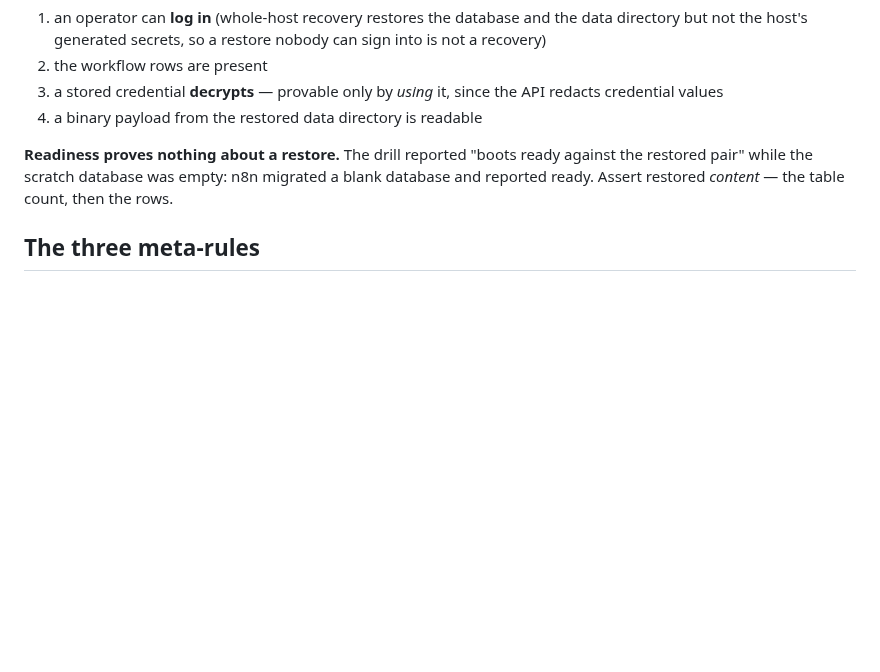
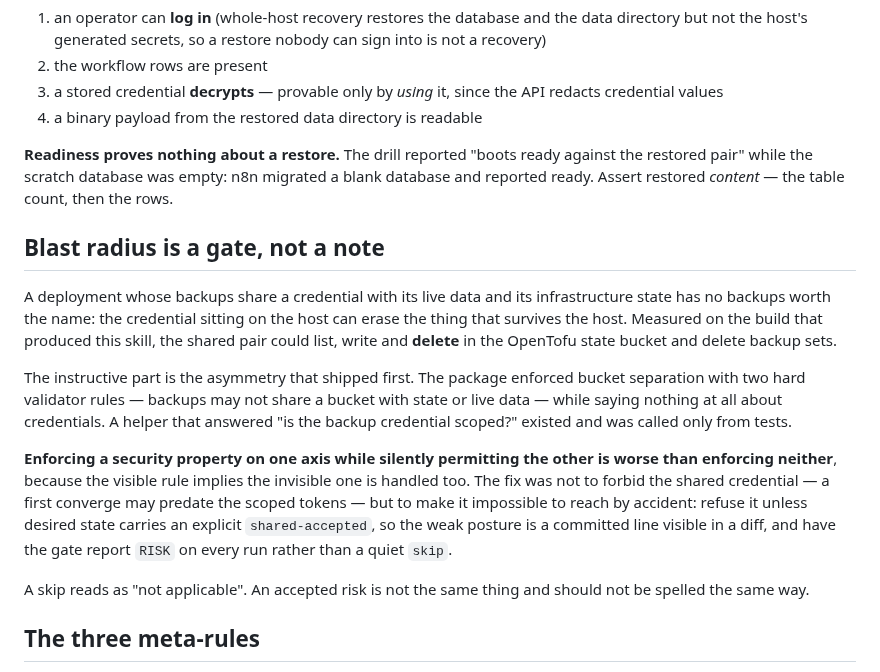
Before and after one commit to getcolors/skills, a Markdown page: n8n-single-node/references/acceptance.md, the part around the change. GitHub-like rendering; blank space fills up the shorter version.

Commit message:
n8n-single-node: blast radius is a gate, not a note
Adds the finding that came out of reviewing the package's own credential
handling after the build: it enforced bucket separation with two hard rules
while silently permitting one R2 credential to reach OpenTofu state, live data
and backups alike.

The generalisable part is the asymmetry rather than the specific hole.
Enforcing a security property on one axis while ignoring the other is worse
than enforcing neither, because the visible rule implies the invisible one is
handled. And a skip is not an accepted risk: a skip reads as "not applicable",
so a security property the deployment has knowingly gone without should say so
on every run.

Co-Authored-By: Claude Opus 5 <noreply@anthropic.com>
Claude-Session: https://claude.ai/code/session_013vKmbhZFigJvuYNFWZesnN

```diff
--- a/n8n-single-node/references/acceptance.md
+++ b/n8n-single-node/references/acceptance.md
@@ -128,6 +128,31 @@ against the restored pair" while the scratch database was empty: n8n migrated a
 blank database and reported ready. Assert restored *content* — the table count,
 then the rows.
 
+## Blast radius is a gate, not a note
+
+A deployment whose backups share a credential with its live data and its
+infrastructure state has no backups worth the name: the credential sitting on
+the host can erase the thing that survives the host. Measured on the build that
+produced this skill, the shared pair could list, write and **delete** in the
+OpenTofu state bucket and delete backup sets.
+
+The instructive part is the asymmetry that shipped first. The package enforced
+bucket separation with two hard validator rules — backups may not share a
+bucket with state or live data — while saying nothing at all about credentials.
+A helper that answered "is the backup credential scoped?" existed and was
+called only from tests.
+
+**Enforcing a security property on one axis while silently permitting the other
+is worse than enforcing neither**, because the visible rule implies the
+invisible one is handled too. The fix was not to forbid the shared credential —
+a first converge may predate the scoped tokens — but to make it impossible to
+reach by accident: refuse it unless desired state carries an explicit
+`shared-accepted`, so the weak posture is a committed line visible in a diff,
+and have the gate report `RISK` on every run rather than a quiet `skip`.
+
+A skip reads as "not applicable". An accepted risk is not the same thing and
+should not be spelled the same way.
+
 ## The three meta-rules
 
 **A gate that is never invoked is worse than no gate.** Inheriting a package's
```
